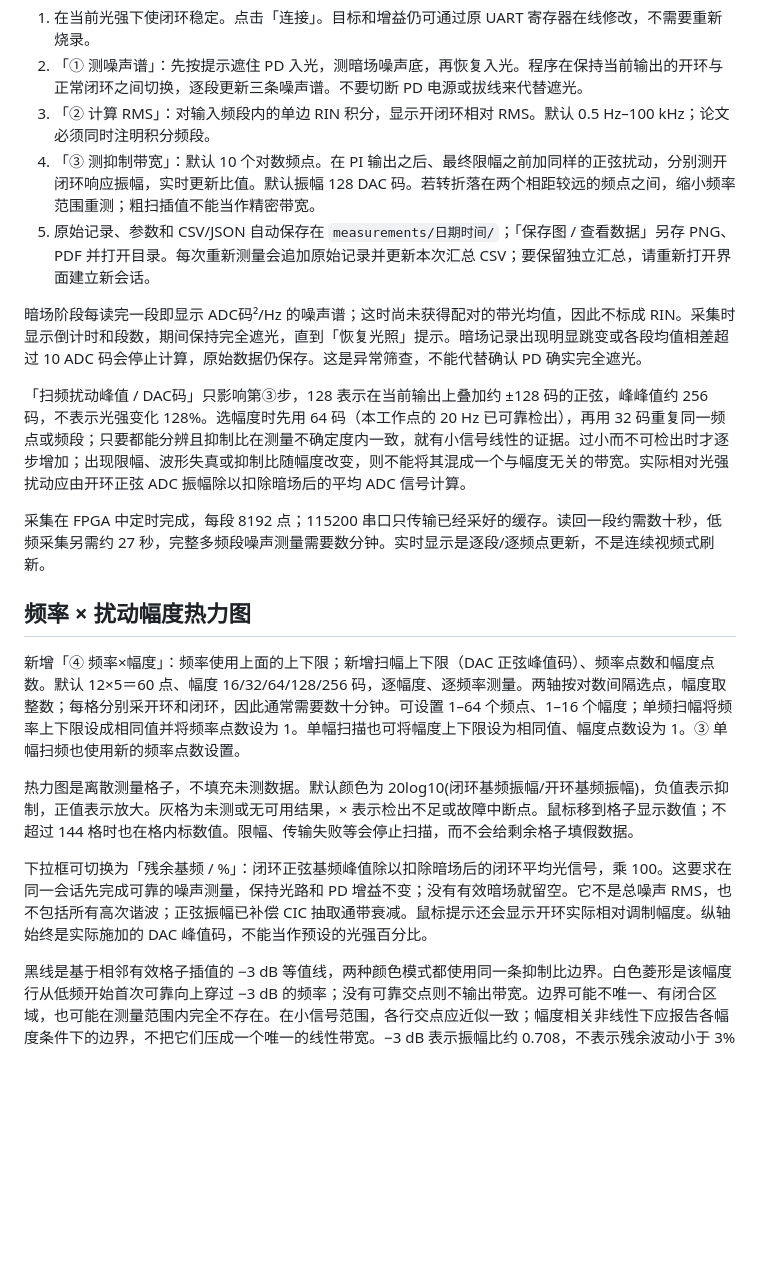
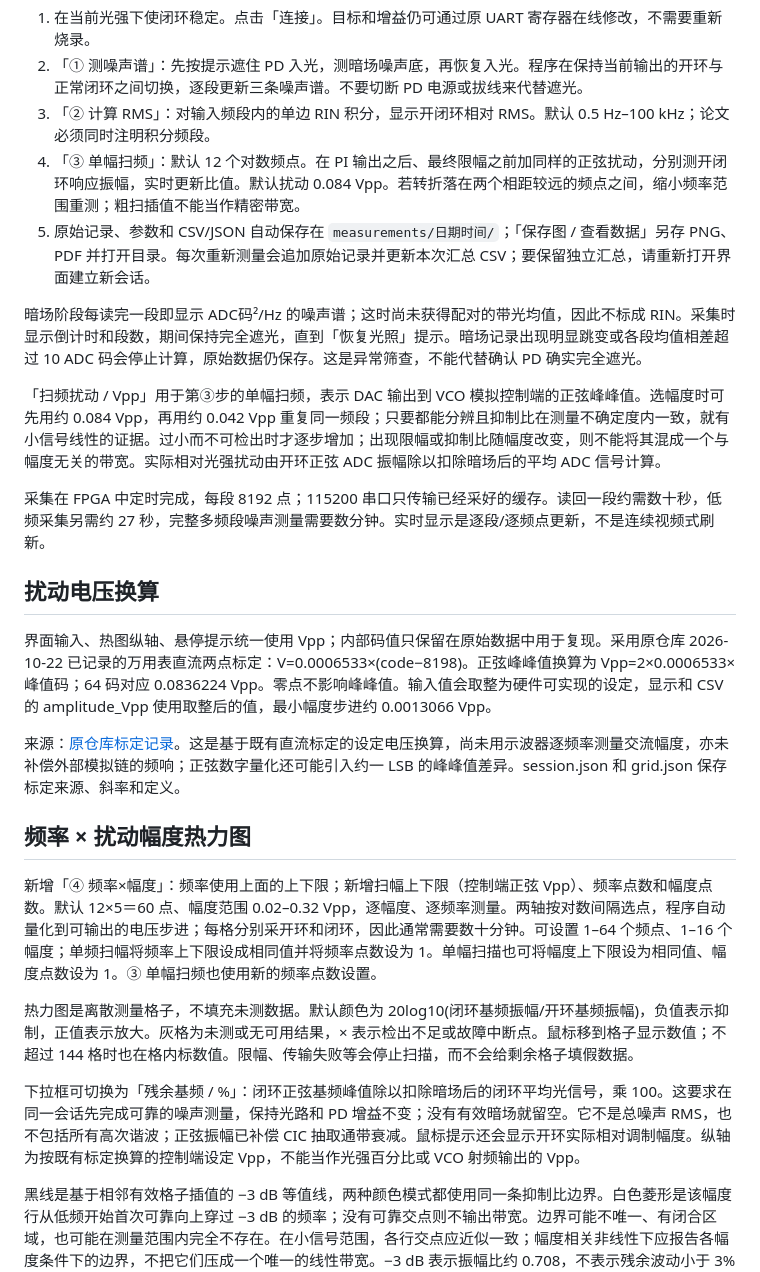
Before and after one commit to soyotoanon/20261022-vco-mapping-verification, a Markdown page: pid_performance/README.md, the part around the change. GitHub-like rendering; blank space fills up the shorter version.

```diff
--- a/pid_performance/README.md
+++ b/pid_performance/README.md
@@ -9,22 +9,28 @@
 1. 在当前光强下使闭环稳定。点击「连接」。目标和增益仍可通过原 UART 寄存器在线修改，不需要重新烧录。
 2. 「① 测噪声谱」：先按提示遮住 PD 入光，测暗场噪声底，再恢复入光。程序在保持当前输出的开环与正常闭环之间切换，逐段更新三条噪声谱。不要切断 PD 电源或拔线来代替遮光。
 3. 「② 计算 RMS」：对输入频段内的单边 RIN 积分，显示开闭环相对 RMS。默认 0.5 Hz–100 kHz；论文必须同时注明积分频段。
-4. 「③ 测抑制带宽」：默认 10 个对数频点。在 PI 输出之后、最终限幅之前加同样的正弦扰动，分别测开闭环响应振幅，实时更新比值。默认振幅 128 DAC 码。若转折落在两个相距较远的频点之间，缩小频率范围重测；粗扫插值不能当作精密带宽。
+4. 「③ 单幅扫频」：默认 12 个对数频点。在 PI 输出之后、最终限幅之前加同样的正弦扰动，分别测开闭环响应振幅，实时更新比值。默认扰动 0.084 Vpp。若转折落在两个相距较远的频点之间，缩小频率范围重测；粗扫插值不能当作精密带宽。
 5. 原始记录、参数和 CSV/JSON 自动保存在 `measurements/日期时间/`；「保存图 / 查看数据」另存 PNG、PDF 并打开目录。每次重新测量会追加原始记录并更新本次汇总 CSV；要保留独立汇总，请重新打开界面建立新会话。
 
 暗场阶段每读完一段即显示 ADC码²/Hz 的噪声谱；这时尚未获得配对的带光均值，因此不标成 RIN。采集时显示倒计时和段数，期间保持完全遮光，直到「恢复光照」提示。暗场记录出现明显跳变或各段均值相差超过 10 ADC 码会停止计算，原始数据仍保存。这是异常筛查，不能代替确认 PD 确实完全遮光。
 
-「扫频扰动峰值 / DAC码」只影响第③步，128 表示在当前输出上叠加约 ±128 码的正弦，峰峰值约 256 码，不表示光强变化 128%。选幅度时先用 64 码（本工作点的 20 Hz 已可靠检出），再用 32 码重复同一频点或频段；只要都能分辨且抑制比在测量不确定度内一致，就有小信号线性的证据。过小而不可检出时才逐步增加；出现限幅、波形失真或抑制比随幅度改变，则不能将其混成一个与幅度无关的带宽。实际相对光强扰动应由开环正弦 ADC 振幅除以扣除暗场后的平均 ADC 信号计算。
+「扫频扰动 / Vpp」用于第③步的单幅扫频，表示 DAC 输出到 VCO 模拟控制端的正弦峰峰值。选幅度时可先用约 0.084 Vpp，再用约 0.042 Vpp 重复同一频段；只要都能分辨且抑制比在测量不确定度内一致，就有小信号线性的证据。过小而不可检出时才逐步增加；出现限幅或抑制比随幅度改变，则不能将其混成一个与幅度无关的带宽。实际相对光强扰动由开环正弦 ADC 振幅除以扣除暗场后的平均 ADC 信号计算。
 
 采集在 FPGA 中定时完成，每段 8192 点；115200 串口只传输已经采好的缓存。读回一段约需数十秒，低频采集另需约 27 秒，完整多频段噪声测量需要数分钟。实时显示是逐段/逐频点更新，不是连续视频式刷新。
 
+## 扰动电压换算
+
+界面输入、热图纵轴、悬停提示统一使用 Vpp；内部码值只保留在原始数据中用于复现。采用原仓库 2026-10-22 已记录的万用表直流两点标定：V=0.0006533×(code−8198)。正弦峰峰值换算为 Vpp=2×0.0006533×峰值码；64 码对应 0.0836224 Vpp。零点不影响峰峰值。输入值会取整为硬件可实现的设定，显示和 CSV 的 amplitude_Vpp 使用取整后的值，最小幅度步进约 0.0013066 Vpp。
+
+来源：[原仓库标定记录](https://github.com/soyotoanon/20261022-vco-mapping-verification/blob/102e8e9d3b896aec625270f646f107e312208e29/README.md)。这是基于既有直流标定的设定电压换算，尚未用示波器逐频率测量交流幅度，亦未补偿外部模拟链的频响；正弦数字量化还可能引入约一 LSB 的峰峰值差异。session.json 和 grid.json 保存标定来源、斜率和定义。
+
 ## 频率 × 扰动幅度热力图
 
-新增「④ 频率×幅度」：频率使用上面的上下限；新增扫幅上下限（DAC 正弦峰值码）、频率点数和幅度点数。默认 12×5＝60 点、幅度 16/32/64/128/256 码，逐幅度、逐频率测量。两轴按对数间隔选点，幅度取整数；每格分别采开环和闭环，因此通常需要数十分钟。可设置 1–64 个频点、1–16 个幅度；单频扫幅将频率上下限设成相同值并将频率点数设为 1。单幅扫描也可将幅度上下限设为相同值、幅度点数设为 1。③ 单幅扫频也使用新的频率点数设置。
+新增「④ 频率×幅度」：频率使用上面的上下限；新增扫幅上下限（控制端正弦 Vpp）、频率点数和幅度点数。默认 12×5＝60 点、幅度范围 0.02–0.32 Vpp，逐幅度、逐频率测量。两轴按对数间隔选点，程序自动量化到可输出的电压步进；每格分别采开环和闭环，因此通常需要数十分钟。可设置 1–64 个频点、1–16 个幅度；单频扫幅将频率上下限设成相同值并将频率点数设为 1。单幅扫描也可将幅度上下限设为相同值、幅度点数设为 1。③ 单幅扫频也使用新的频率点数设置。
 
 热力图是离散测量格子，不填充未测数据。默认颜色为 20log10(闭环基频振幅/开环基频振幅)，负值表示抑制，正值表示放大。灰格为未测或无可用结果，× 表示检出不足或故障中断点。鼠标移到格子显示数值；不超过 144 格时也在格内标数值。限幅、传输失败等会停止扫描，而不会给剩余格子填假数据。
 
-下拉框可切换为「残余基频 / %」：闭环正弦基频峰值除以扣除暗场后的闭环平均光信号，乘 100。这要求在同一会话先完成可靠的噪声测量，保持光路和 PD 增益不变；没有有效暗场就留空。它不是总噪声 RMS，也不包括所有高次谐波；正弦振幅已补偿 CIC 抽取通带衰减。鼠标提示还会显示开环实际相对调制幅度。纵轴始终是实际施加的 DAC 峰值码，不能当作预设的光强百分比。
+下拉框可切换为「残余基频 / %」：闭环正弦基频峰值除以扣除暗场后的闭环平均光信号，乘 100。这要求在同一会话先完成可靠的噪声测量，保持光路和 PD 增益不变；没有有效暗场就留空。它不是总噪声 RMS，也不包括所有高次谐波；正弦振幅已补偿 CIC 抽取通带衰减。鼠标提示还会显示开环实际相对调制幅度。纵轴为按既有标定换算的控制端设定 Vpp，不能当作光强百分比或 VCO 射频输出的 Vpp。
 
 黑线是基于相邻有效格子插值的 −3 dB 等值线，两种颜色模式都使用同一条抑制比边界。白色菱形是该幅度行从低频开始首次可靠向上穿过 −3 dB 的频率；没有可靠交点则不输出带宽。边界可能不唯一、有闭合区域，也可能在测量范围内完全不存在。在小信号范围，各行交点应近似一致；幅度相关非线性下应报告各幅度条件下的边界，不把它们压成一个唯一的线性带宽。−3 dB 表示振幅比约 0.708，不表示残余波动小于 3% 或 1%。
 
```
Also changed, not shown: pid_performance/validation/README.md (+4 -0 lines), pid_performance/grid_ui_preview_simulated.png, 7 other files.
